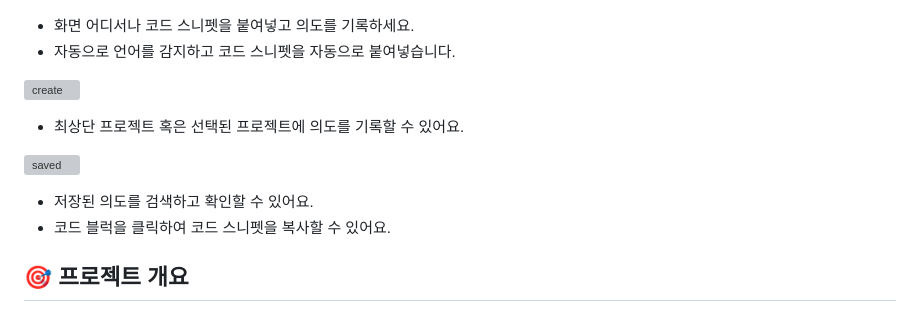
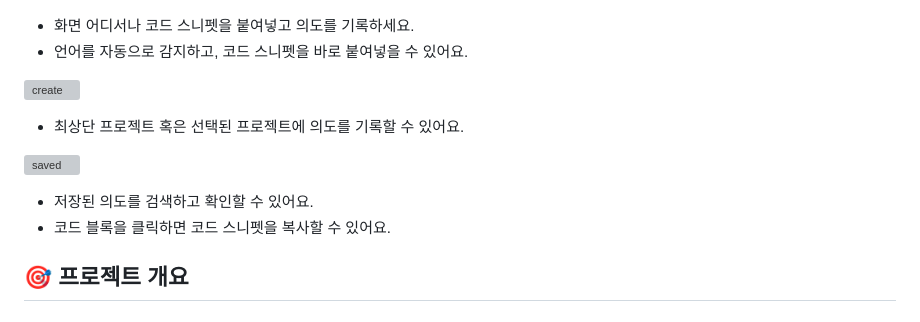
Before and after one commit to YehyeokBang/Codic, a Markdown page: README.md, the part around the change printed below. Rendered like a GitHub page; grey boxes are pictures that could not be loaded.

```diff
--- a/README.md
+++ b/README.md
@@ -10,7 +12,7 @@
 ![home](images/home.png)
 
 - 화면 어디서나 코드 스니펫을 붙여넣고 의도를 기록하세요.
-- 자동으로 언어를 감지하고 코드 스니펫을 자동으로 붙여넣습니다.
+- 언어를 자동으로 감지하고, 코드 스니펫을 바로 붙여넣을 수 있어요.
 
 ![create](images/create.png)
 
@@ -19,7 +21,7 @@
 ![saved](images/saved.png)
 
 - 저장된 의도를 검색하고 확인할 수 있어요.
-- 코드 블럭을 클릭하여 코드 스니펫을 복사할 수 있어요.
+- 코드 블록을 클릭하면 코드 스니펫을 복사할 수 있어요.
 
 ## 🎯 프로젝트 개요
 
```
Also changed, not shown: other parts of README.md (+13 -11 lines).
